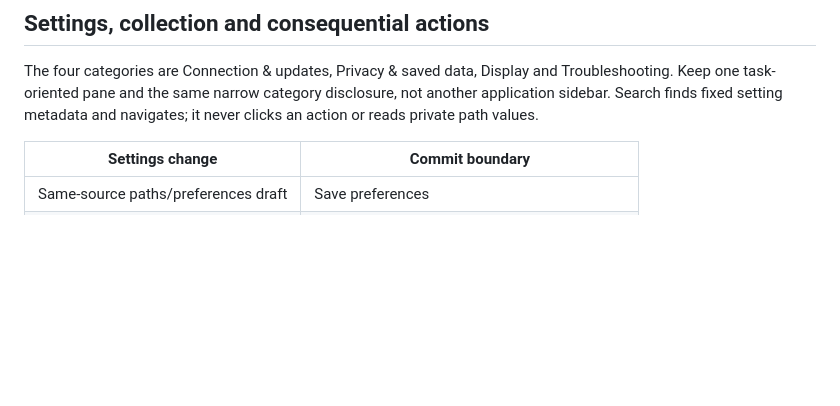
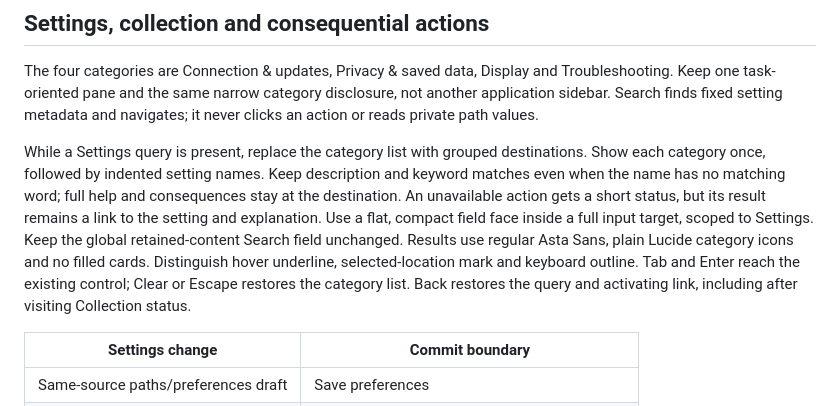
Before and after one commit to likamrat/wire, a Markdown page: docs/design.md, the part around the change. GitHub-like rendering; blank space fills up the shorter version.

```diff
--- a/docs/design.md
+++ b/docs/design.md
@@ -342,6 +342,19 @@ and Troubleshooting. Keep one task-oriented pane and the same narrow category
 disclosure, not another application sidebar. Search finds fixed setting
 metadata and navigates; it never clicks an action or reads private path values.
 
+While a Settings query is present, replace the category list with grouped
+destinations. Show each category once, followed by indented setting names.
+Keep description and keyword matches even when the name has no matching word;
+full help and consequences stay at the destination. An unavailable action
+gets a short status, but its result remains a link to the setting and explanation.
+Use a flat, compact field face inside a full input target, scoped to Settings.
+Keep the global retained-content Search field unchanged.
+Results use regular Asta Sans, plain Lucide category icons and no filled cards.
+Distinguish hover underline, selected-location mark and keyboard outline.
+Tab and Enter reach the existing control; Clear or Escape restores the category
+list. Back restores the query and activating link, including after visiting
+Collection status.
+
 | Settings change | Commit boundary |
 | --- | --- |
 | Same-source paths/preferences draft | Save preferences |
```
Also changed, not shown: docs/development.md (+5 -0 lines), docs/user-guide.md (+19 -0 lines), docs/images/settings-search.png (added), 5 other files.
